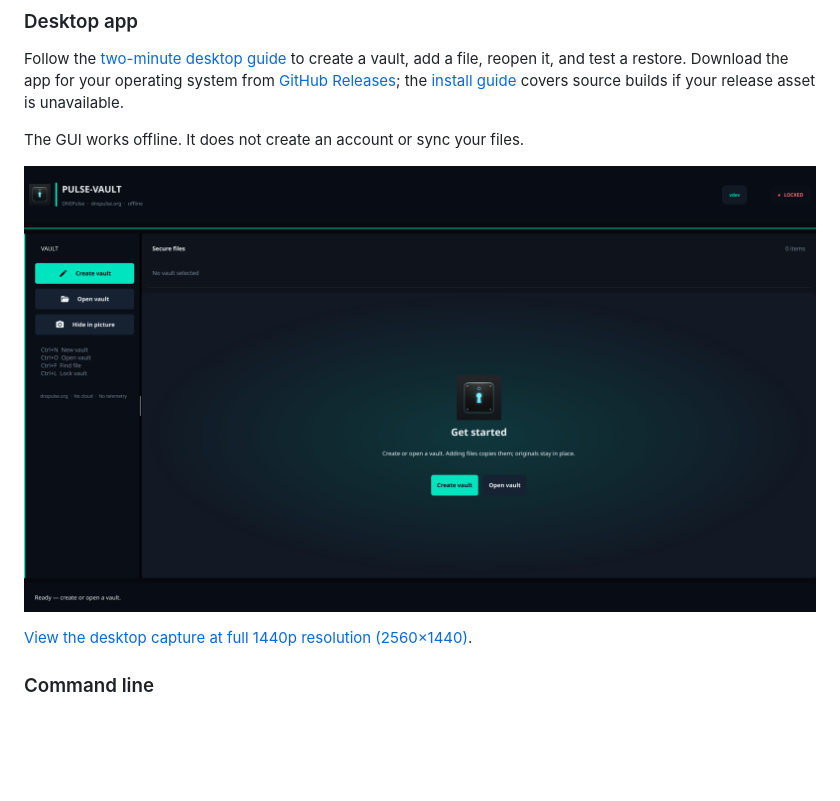
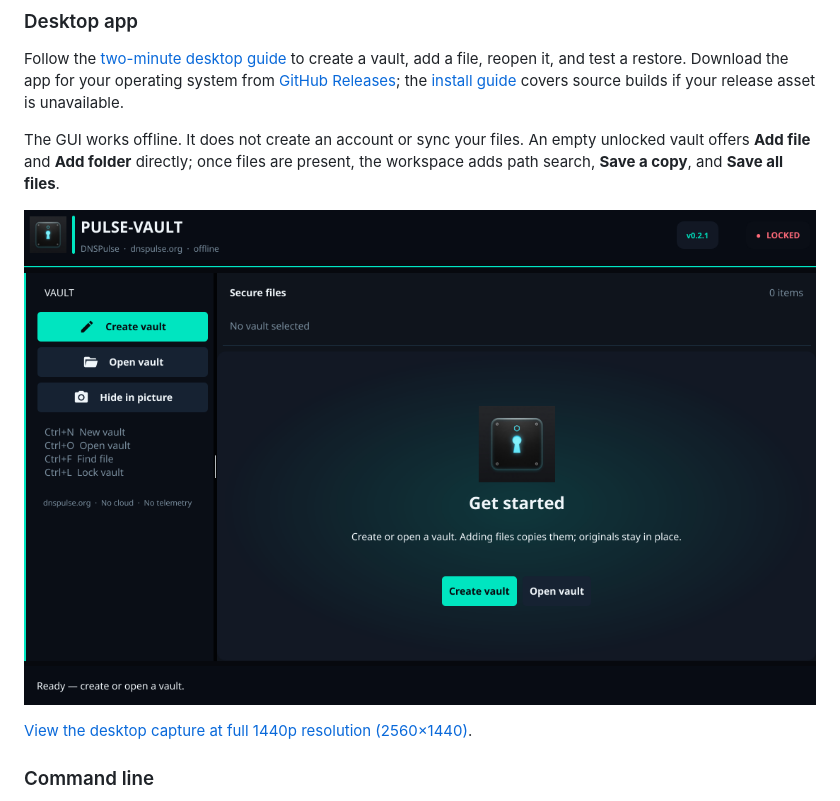
Before and after one commit to Z3r0s/Pulse-Vault, a Markdown page: README.md, the part around the change. Drawn GitHub-style; pictures changed too: docs/assets/pulse-vault-desktop.png; blank space fills up the shorter version.

```diff
--- a/README.md
+++ b/README.md
@@ -22,7 +22,7 @@ Pulse-Vault is local storage, not a backup service. Keep a separate backup of th
 
 Follow the [two-minute desktop guide](docs/TWO_MINUTE_GUIDE.md) to create a vault, add a file, reopen it, and test a restore. Download the app for your operating system from [GitHub Releases](https://github.com/Z3r0s/Pulse-Vault/releases); the [install guide](INSTALL.md) covers source builds if your release asset is unavailable.
 
-The GUI works offline. It does not create an account or sync your files.
+The GUI works offline. It does not create an account or sync your files. An empty unlocked vault offers **Add file** and **Add folder** directly; once files are present, the workspace adds path search, **Save a copy**, and **Save all files**.
 
 ![Pulse-Vault desktop app showing a locked vault](docs/assets/pulse-vault-desktop.png)
 
```
Also changed, not shown: docs/TWO_MINUTE_GUIDE.md (+7 -1 lines), gui-go/README.md (+2 -0 lines), docs/assets/pulse-vault-desktop-1440p.png, docs/assets/pulse-vault-empty.png (added), docs/assets/pulse-vault-files.png (added), 4 other files.
